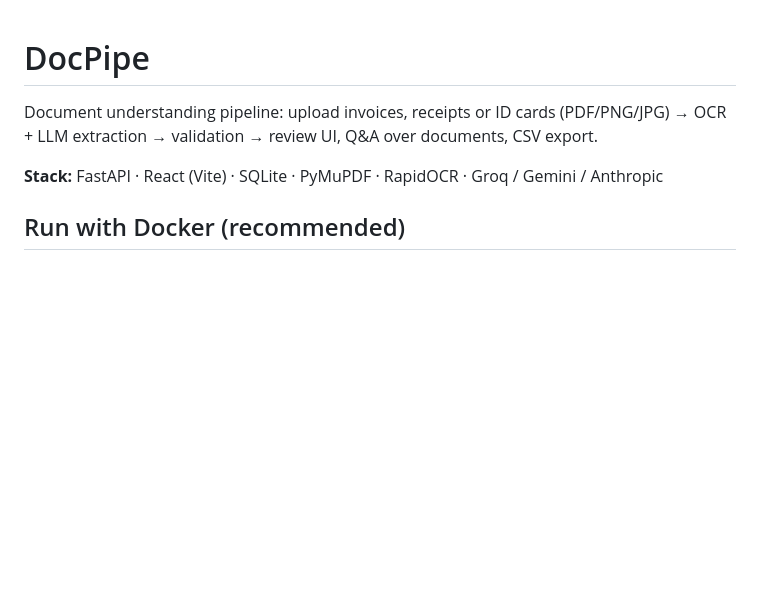
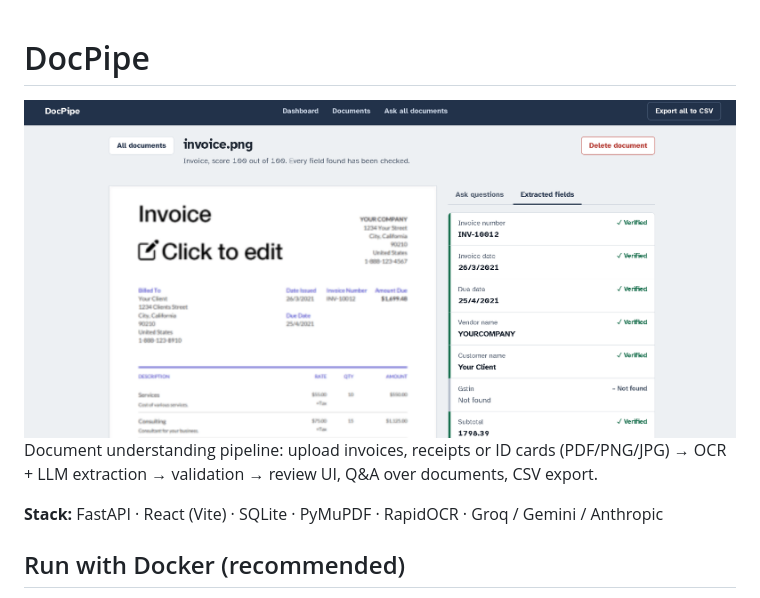
Before and after one commit to Ayush-Jadaun0/docpipe, a Markdown page: README.md, the part around the change. Drawn GitHub-style; pictures changed too: docs/screenshot.png (added); blank space fills up the shorter version.

Commit message:
Add screenshot to README

```diff
--- a/README.md
+++ b/README.md
@@ -1,5 +1,5 @@
 # DocPipe
-
+![DocPipe screenshot](docs/screenshot.png)
 Document understanding pipeline: upload invoices, receipts or ID cards (PDF/PNG/JPG) → OCR + LLM extraction → validation → review UI, Q&A over documents, CSV export.
 
 **Stack:** FastAPI · React (Vite) · SQLite · PyMuPDF · RapidOCR · Groq / Gemini / Anthropic
```
Also changed, not shown: 1 other file.
